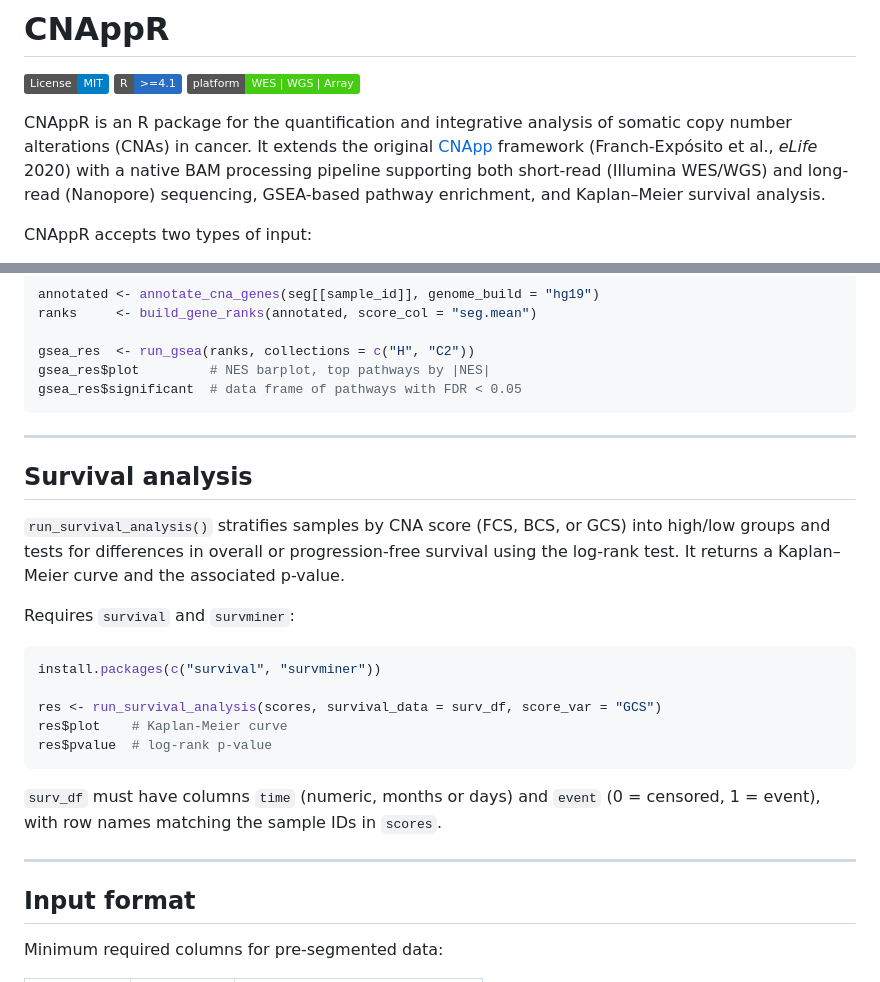
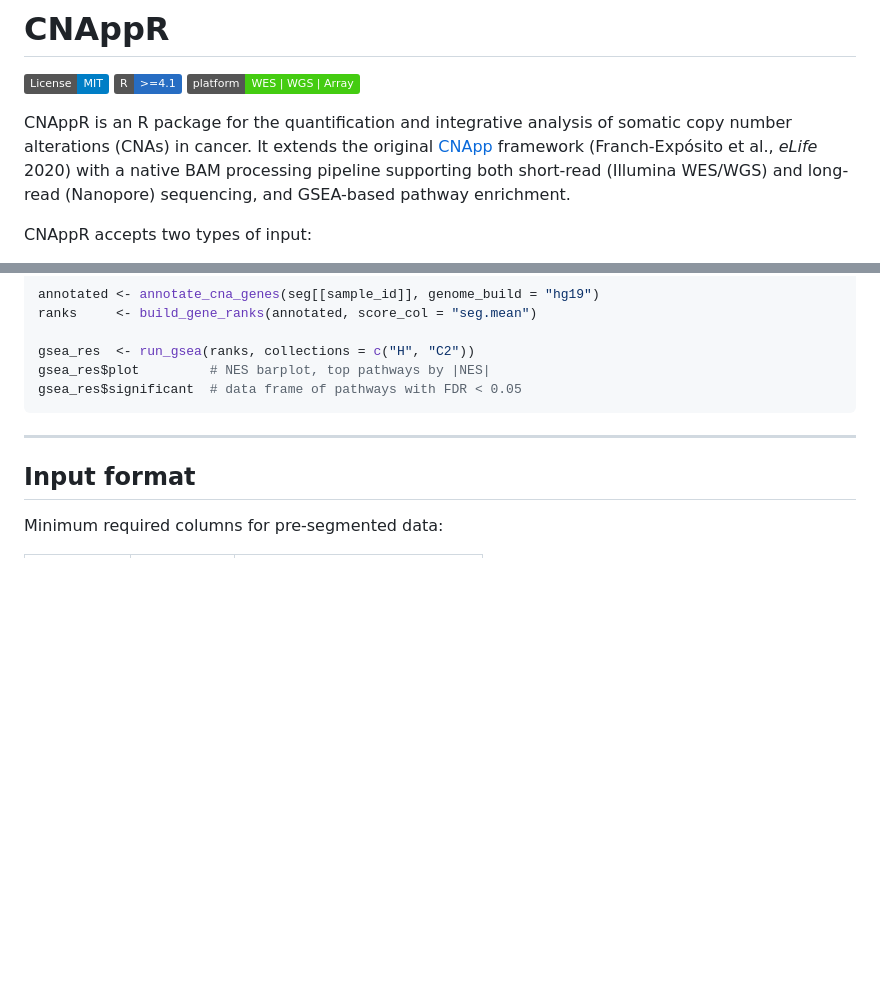
Before and after one commit to Albertotorrejon/CNAppR, a Markdown page: README.md, 2 parts joined by grey strips. GitHub-like rendering; badges without logos; blank space fills up the shorter version.

Commit message:
README: remove survival analysis section

````diff
--- a/README.md
+++ b/README.md
@@ -4,7 +4,7 @@
 [![R >= 4.1](https://img.shields.io/badge/R-%3E%3D4.1-276DC3.svg)](https://cran.r-project.org/)
 [![Platform](https://img.shields.io/badge/platform-WES%20%7C%20WGS%20%7C%20Array-brightgreen)]()
 
-CNAppR is an R package for the quantification and integrative analysis of somatic copy number alterations (CNAs) in cancer. It extends the original [CNApp](https://github.com/ait5/CNApp) framework (Franch-Expósito et al., *eLife* 2020) with a native BAM processing pipeline supporting both short-read (Illumina WES/WGS) and long-read (Nanopore) sequencing, GSEA-based pathway enrichment, and Kaplan–Meier survival analysis.
+CNAppR is an R package for the quantification and integrative analysis of somatic copy number alterations (CNAs) in cancer. It extends the original [CNApp](https://github.com/ait5/CNApp) framework (Franch-Expósito et al., *eLife* 2020) with a native BAM processing pipeline supporting both short-read (Illumina WES/WGS) and long-read (Nanopore) sequencing, and GSEA-based pathway enrichment.
 
 CNAppR accepts two types of input:
 - **Pre-segmented data** from any upstream tool (ASCAT, CNVkit, ichorCNA, SNP arrays)
@@ -184,24 +184,6 @@ gsea_res$significant  # data frame of pathways with FDR < 0.05
 
 ---
 
-## Survival analysis
-
-`run_survival_analysis()` stratifies samples by CNA score (FCS, BCS, or GCS) into high/low groups and tests for differences in overall or progression-free survival using the log-rank test. It returns a Kaplan–Meier curve and the associated p-value.
-
-Requires `survival` and `survminer`:
-
-```r
-install.packages(c("survival", "survminer"))
-
-res <- run_survival_analysis(scores, survival_data = surv_df, score_var = "GCS")
-res$plot    # Kaplan-Meier curve
-res$pvalue  # log-rank p-value
-```
-
-`surv_df` must have columns `time` (numeric, months or days) and `event` (0 = censored, 1 = event), with row names matching the sample IDs in `scores`.
-
----
-
 ## Input format
 
 Minimum required columns for pre-segmented data:
````
